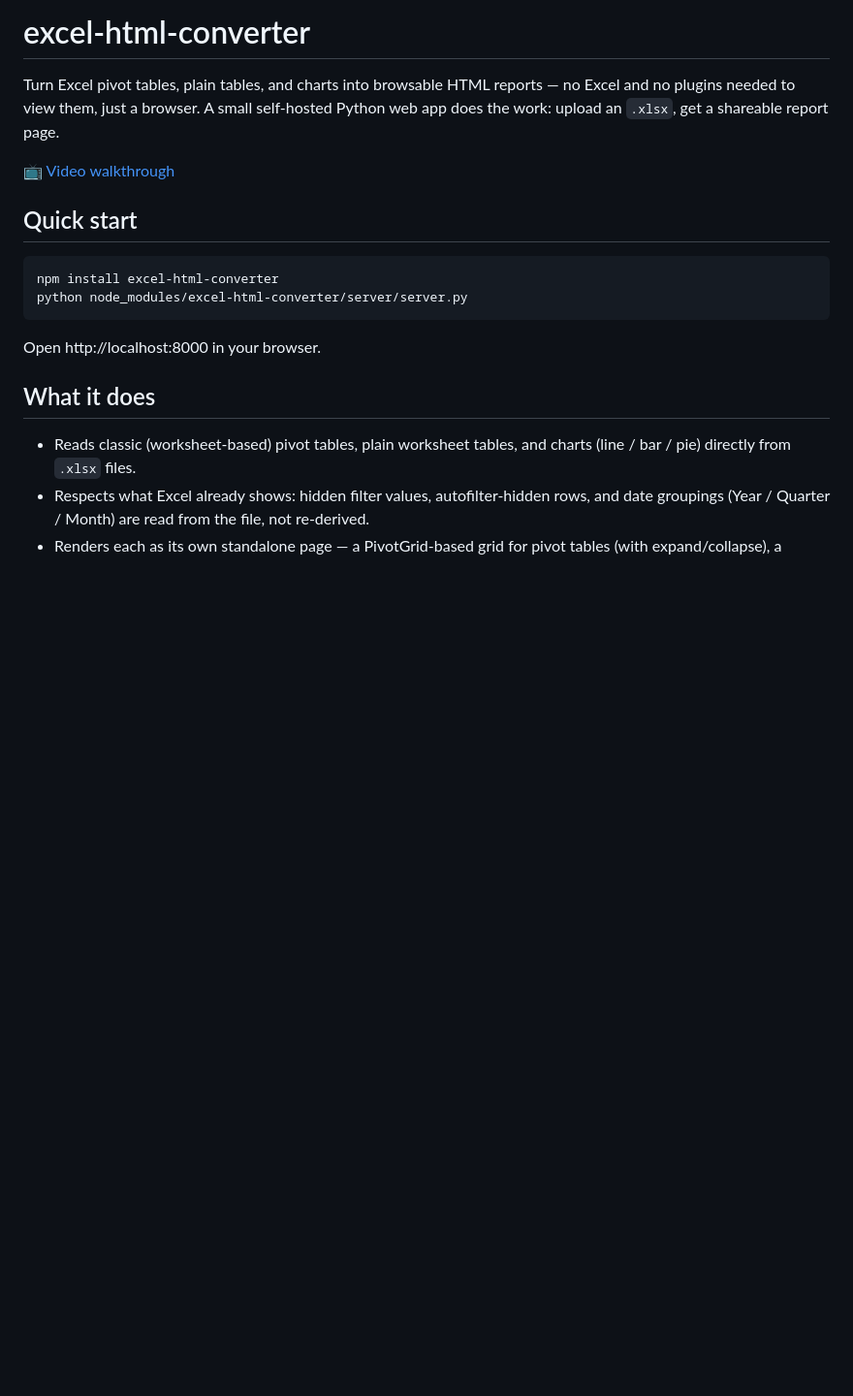
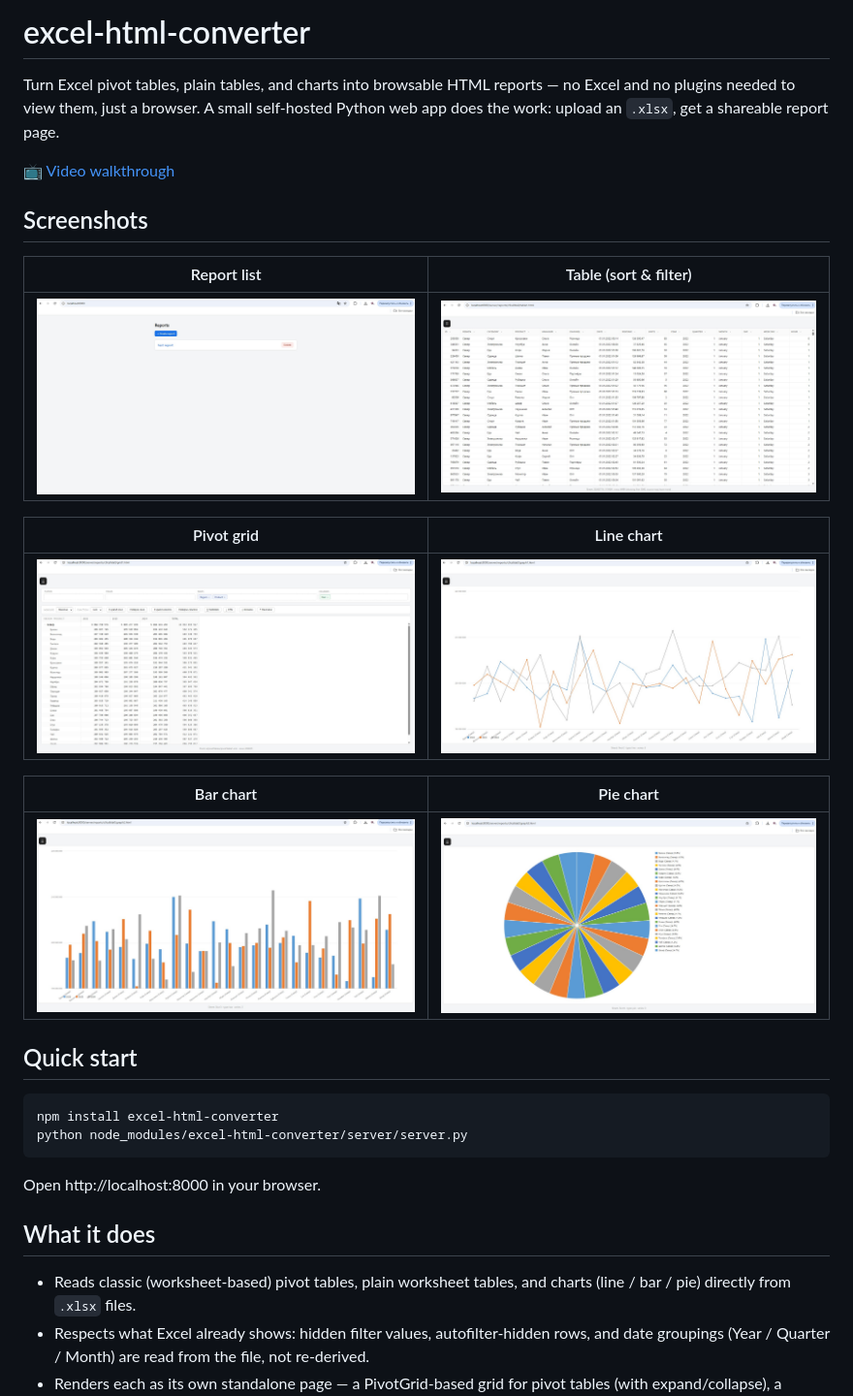
Before and after one commit to AlexKorole/excel_html_converter, a Markdown page: README.md, the part around the change. Shown at 97% size. Rendered like a GitHub page; pictures changed too: assets/bar.jpg (added), assets/diagram.jpg (added), assets/graph.jpg (added); blank space fills up the shorter version.

Commit message:
added screenshorts

```diff
--- a/README.md
+++ b/README.md
@@ -3,6 +3,20 @@
 Turn Excel pivot tables, plain tables, and charts into browsable HTML reports — no Excel and no plugins needed to view them, just a browser. A small self-hosted Python web app does the work: upload an `.xlsx`, get a shareable report page.
 
 📺 [Video walkthrough](https://youtu.be/KmjPOCm9-xI)
+
+## Screenshots
+
+| Report list | Table (sort & filter) |
+|---|---|
+| ![Report list](assets/index.jpg) | ![Table](assets/table.jpg) |
+
+| Pivot grid | Line chart |
+|---|---|
+| ![Pivot grid](assets/grid.jpg) | ![Line chart](assets/graph.jpg) |
+
+| Bar chart | Pie chart |
+|---|---|
+| ![Bar chart](assets/bar.jpg) | ![Pie chart](assets/diagram.jpg) |
 
 ## Quick start
 
```
